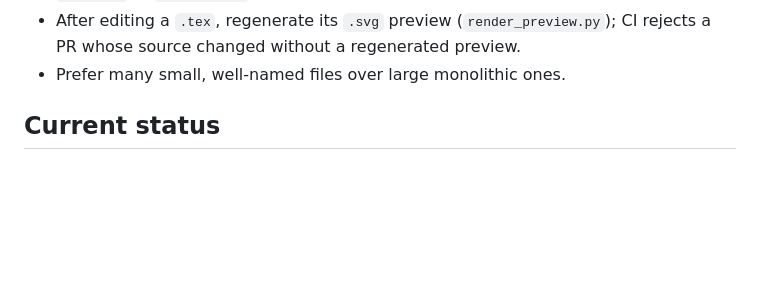
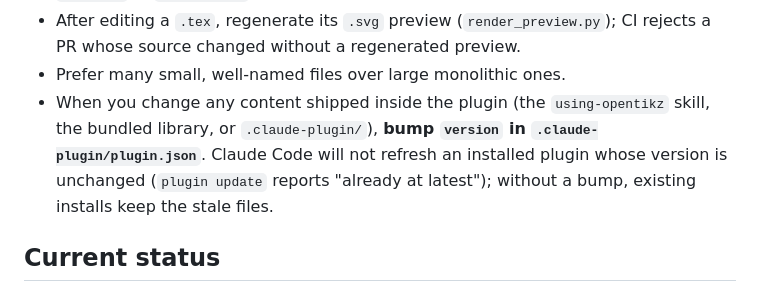
Before and after one commit to opentikz/opentikz, a Markdown page: CLAUDE.md, the part around the change. GitHub-like rendering; blank space fills up the shorter version.

Commit message:
CLAUDE.md: bump plugin.json version on any plugin-content change
Same-version installs don't refresh (plugin update no-ops); record the rule so
edits to the skill/bundled library/.claude-plugin actually reach existing installs.

Co-Authored-By: Claude Opus 4.8 (1M context) <noreply@anthropic.com>

```diff
--- a/CLAUDE.md
+++ b/CLAUDE.md
@@ -139,6 +139,11 @@ opentikz/
 - After editing a `.tex`, regenerate its `.svg` preview (`render_preview.py`);
   CI rejects a PR whose source changed without a regenerated preview.
 - Prefer many small, well-named files over large monolithic ones.
+- When you change any content shipped inside the plugin (the `using-opentikz`
+  skill, the bundled library, or `.claude-plugin/`), **bump `version` in
+  `.claude-plugin/plugin.json`**. Claude Code will not refresh an installed plugin
+  whose version is unchanged (`plugin update` reports "already at latest"); without
+  a bump, existing installs keep the stale files.
 
 ## Current status
 
```
